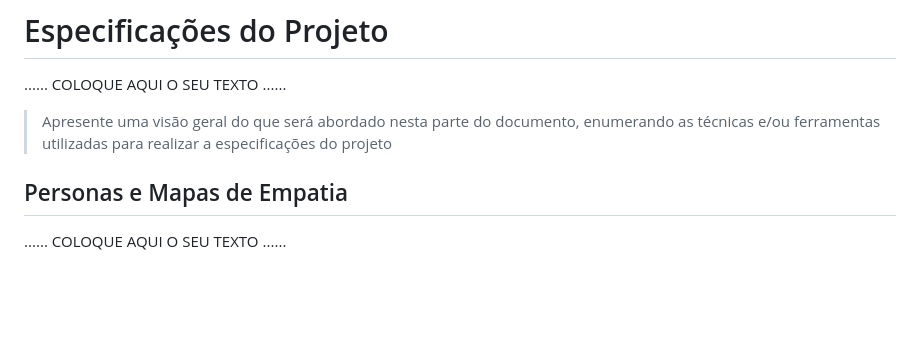
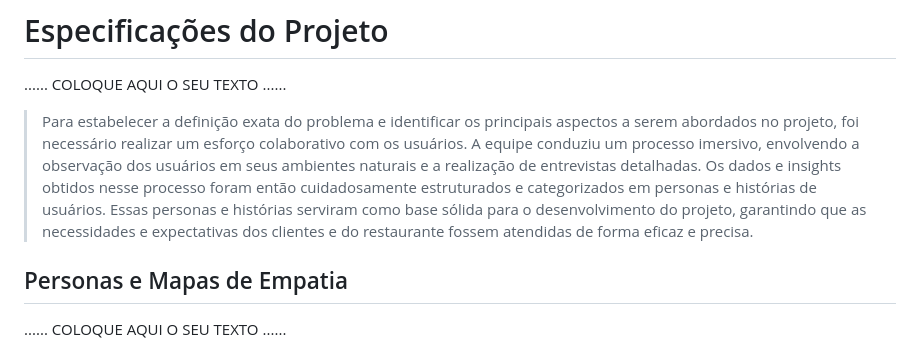
Before and after one commit to PSG-TIAPN-2022-1/psg-tiapn-2024-1-tia-lili, a Markdown page: docs/relatorio/Relatorio Tecnico - TEMPLATE.md, the part around the change. Rendered like a GitHub page; blank space fills up the shorter version.

```diff
--- a/docs/relatorio/Relatorio Tecnico - TEMPLATE.md
+++ b/docs/relatorio/Relatorio Tecnico - TEMPLATE.md
@@ -98,9 +98,7 @@
 
 ......  COLOQUE AQUI O SEU TEXTO ......
 
-> Apresente uma visão geral do que será abordado nesta parte do
-> documento, enumerando as técnicas e/ou ferramentas utilizadas para
-> realizar a especificações do projeto
+> Para estabelecer a definição exata do problema e identificar os principais aspectos a serem abordados no projeto, foi necessário realizar um esforço colaborativo com os usuários. A equipe conduziu um processo imersivo, envolvendo a observação dos usuários em seus ambientes naturais e a realização de entrevistas detalhadas. Os dados e insights obtidos nesse processo foram então cuidadosamente estruturados e categorizados em personas e histórias de usuários. Essas personas e histórias serviram como base sólida para o desenvolvimento do projeto, garantindo que as necessidades e expectativas dos clientes e do restaurante fossem atendidas de forma eficaz e precisa.
 
 ## Personas e Mapas de Empatia
 
```
